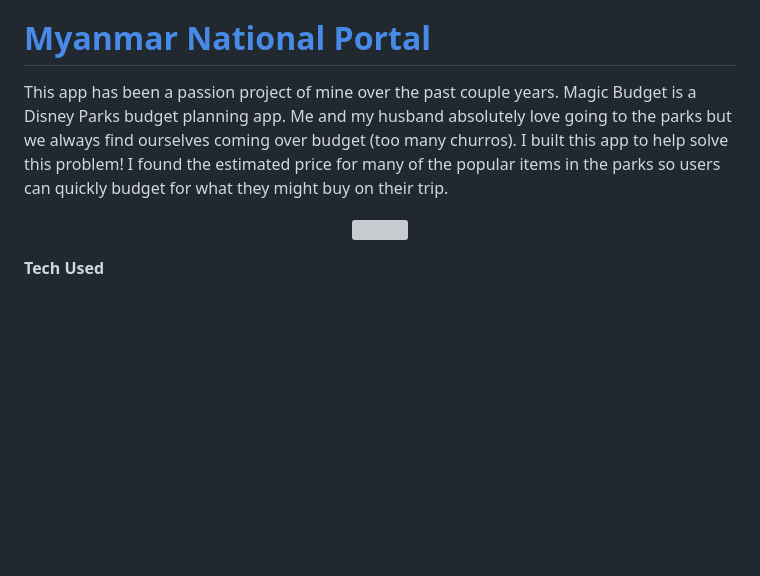
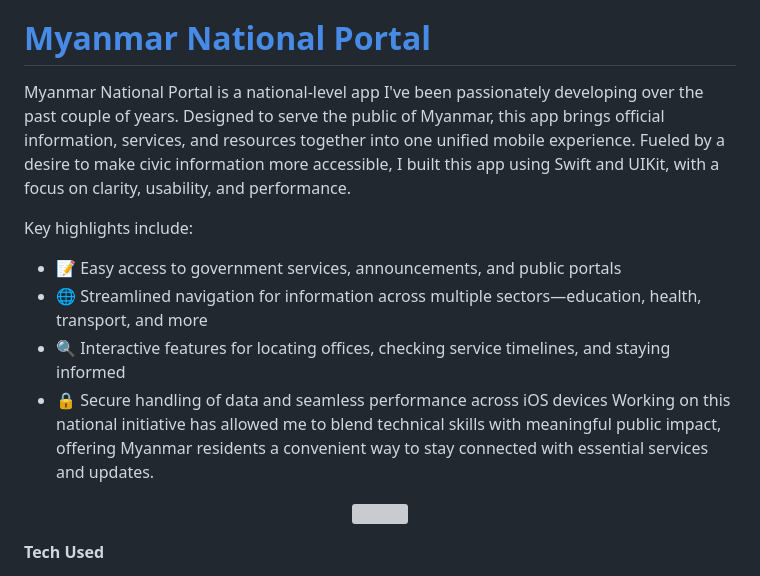
Before and after one commit to ayemoetmoetwin/ayemoetmoetwin.github.io, a Markdown page: README.md, the part around the change printed below. GitHub-like rendering; blank space fills up the shorter version; grey boxes are pictures that could not be loaded.

```diff
--- a/README.md
+++ b/README.md
@@ -89,7 +106,16 @@ This app has been a passion project of mine over the past couple years. Magic Bu
 br/>
 <br/>
 # [Myanmar National Portal](https://apps.apple.com/us/app/myanmar-national-portal/id1535415602)
-This app has been a passion project of mine over the past couple years. Magic Budget is a Disney Parks budget planning app. Me and my husband absolutely love going to the parks but we always find ourselves coming over budget (too many churros). I built this app to help solve this problem! I found the estimated price for many of the popular items in the parks so users can quickly budget for what they might buy on their trip.
+Myanmar National Portal is a national-level app I've been passionately developing over the past couple of years. Designed to serve the public of Myanmar, this app brings official information, services, and resources together into one unified mobile experience.
+Fueled by a desire to make civic information more accessible, I built this app using Swift and UIKit, with a focus on clarity, usability, and performance.
+
+Key highlights include:
+
+- 📝 Easy access to government services, announcements, and public portals
+- 🌐 Streamlined navigation for information across multiple sectors—education, health, transport, and more
+- 🔍 Interactive features for locating offices, checking service timelines, and staying informed
+- 🔒 Secure handling of data and seamless performance across iOS devices
+Working on this national initiative has allowed me to blend technical skills with meaningful public impact, offering Myanmar residents a convenient way to stay connected with essential services and updates.
 
 <p align="center">
  <img src="https://github.com/user-attachments/assets/429f3f6f-9435-4f4f-8e89-b3d0db06522f"/>
```
Also changed, not shown: other parts of README.md (+33 -16 lines).
